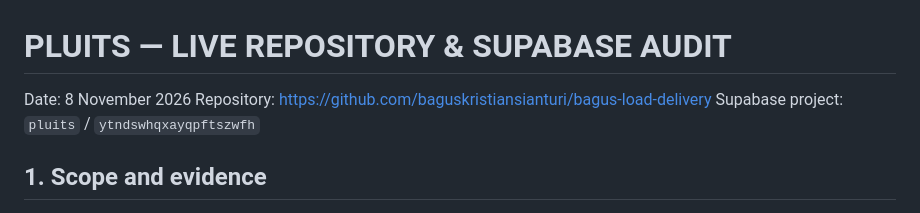
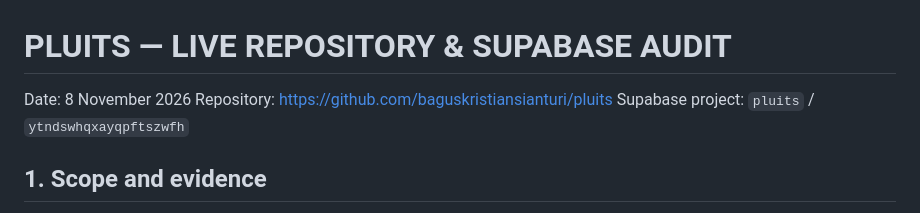
Before and after one commit to baguskristiansianturi/bagus-load-delivery, a Markdown page: docs/pluits/LIVE-AUDIT-2026-11-08.md, the part around the change. GitHub-like rendering.

Commit message:
Correct repository identity in Pluits live audit

```diff
--- a/docs/pluits/LIVE-AUDIT-2026-11-08.md
+++ b/docs/pluits/LIVE-AUDIT-2026-11-08.md
@@ -1,6 +1,6 @@
 # PLUITS — LIVE REPOSITORY & SUPABASE AUDIT
 Date: 8 November 2026
-Repository: https://github.com/baguskristiansianturi/bagus-load-delivery
+Repository: https://github.com/baguskristiansianturi/pluits
 Supabase project: `pluits` / `ytndswhqxayqpftszwfh`
 
 ## 1. Scope and evidence
```
